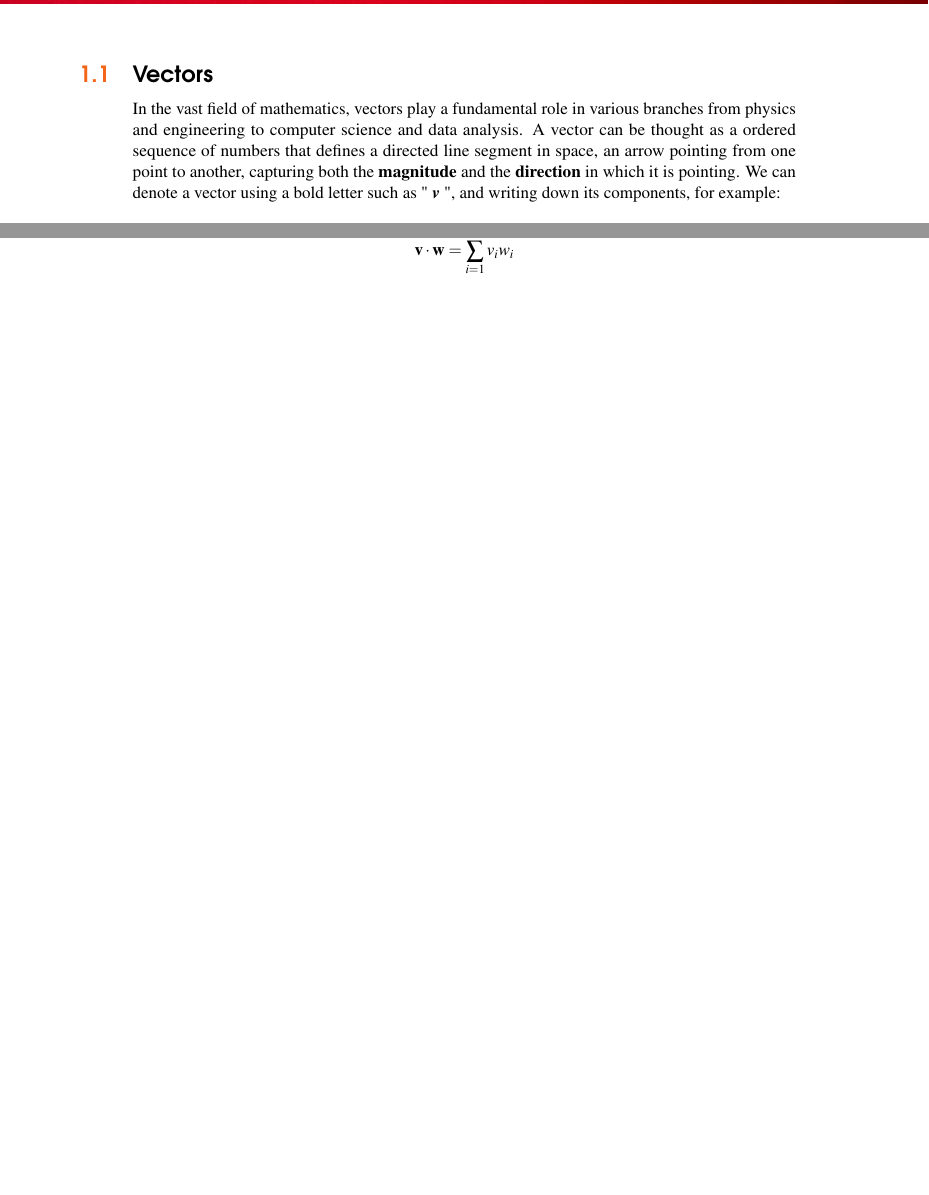
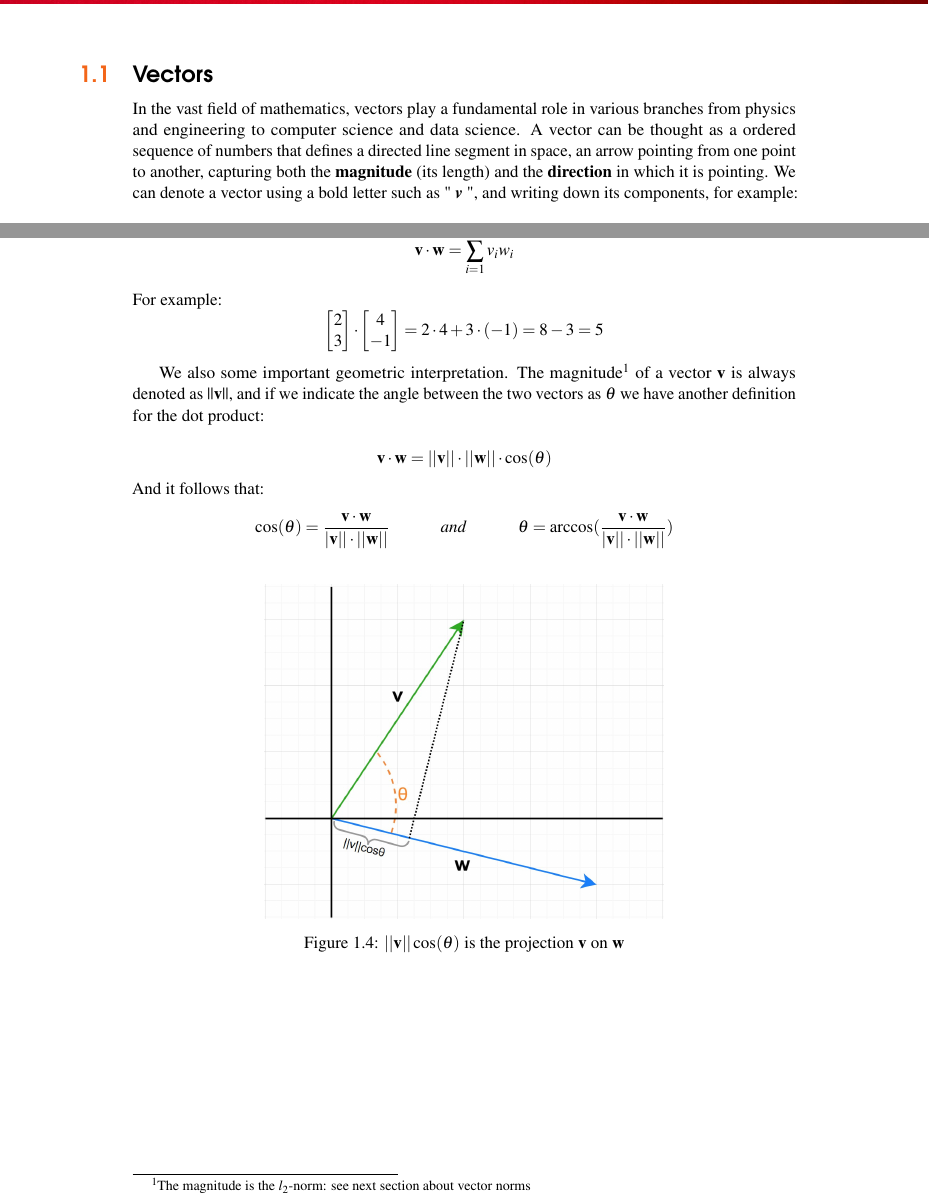
Before and after one commit to Paco-Danes/ML-DL_notes, a LaTeX document (LaTeXTemplates_legrand-orange-book_v3.1/main.tex): two parts of pages 11 and 13 of 31, joined at a grey line, cut so that both start at the same text, the shorter picture padded with empty space. Compiled offline with pdfLaTeX.

Commit message:
dot product continue

```diff
--- a/LaTeXTemplates_legrand-orange-book_v3.1/main.tex
+++ b/LaTeXTemplates_legrand-orange-book_v3.1/main.tex
@@ -136,8 +136,8 @@
 
 \section{Vectors}\index{Sectioning!Sections}
 
-In the vast field of mathematics, vectors play a fundamental role in various branches from physics and engineering to computer science and data analysis.
-A vector can be thought as a ordered sequence of numbers that defines a directed line segment in space, an arrow pointing from one point to another, capturing both the \textbf{magnitude} and
+In the vast field of mathematics, vectors play a fundamental role in various branches from physics and engineering to computer science and data science.
+A vector can be thought as a ordered sequence of numbers that defines a directed line segment in space, an arrow pointing from one point to another, capturing both the \textbf{magnitude} (its length) and
 the \textbf{direction} in which it is pointing. We can denote a vector using a bold letter such as " \textbf{\emph{v}} ", and writing down its components, for example:
 
 
@@ -221,6 +221,31 @@ are two vectors in a n-dimensional space, then:
 $$
 \textbf{v} \cdot \textbf{w} = \sum_{i=1}^{n} v_i w_i
 $$
+For example:
+$$
+\begin{bmatrix}
+	2 \\ 3
+\end{bmatrix} \cdot
+\begin{bmatrix}
+	4 \\ -1
+\end{bmatrix} = 2 \cdot 4 + 3 \cdot (-1) =  8 - 3 = 5
+$$
+
+We also some important geometric interpretation. The magnitude\footnote{The magnitude is the $l_2$-norm: see next section about vector norms} of a vector \textbf{v} is always denoted as ||\textbf{v}||, and if we indicate the angle between the two vectors as $\theta$ we have another definition for the dot product:
+
+$$
+\textbf{v} \cdot \textbf{w} = ||\textbf{v}|| \cdot ||\textbf{w}|| \cdot \cos(\theta)
+$$
+And it follows that:
+$$
+\cos(\theta) = \frac{\textbf{v} \cdot \textbf{w}}{|\textbf{v}|| \cdot ||\textbf{w}||} \quad\quad\quad and \quad\quad\quad \theta = \arccos(\frac{\textbf{v} \cdot \textbf{w}}{|\textbf{v}|| \cdot ||\textbf{w}||})
+$$
+
+\begin{figure}[h]
+	\centering
+	\includegraphics[scale = 0.6]{Images/dot_product.jpg}
+	\caption{$||\textbf{v}||\cos(\theta)$ is the projection \textbf{v} on \textbf{w}}
+\end{figure}
 
 %------------------------------------------------
 
```
Also changed, not shown: LaTeXTemplates_legrand-orange-book_v3.1/Images/dot_product.jpg (added), 10 other files.
